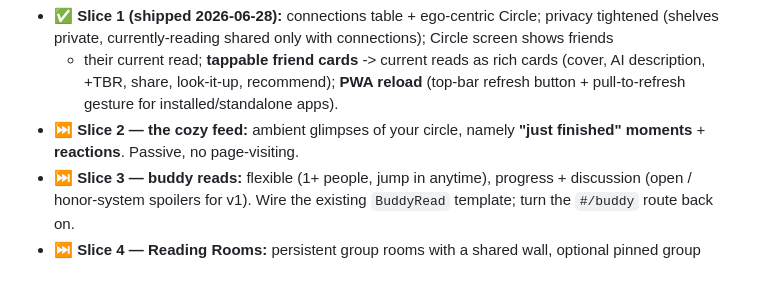
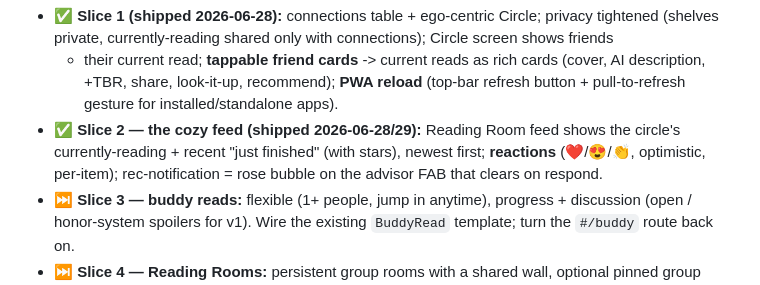
Before and after one commit to cbtomlinson/the-nightstand, a Markdown page: docs/BACKLOG.md, the part around the change. GitHub-like rendering.

Commit message:
Backlog: mark cozy feed (slice 2) shipped
Co-Authored-By: Claude Opus 4.8 <noreply@anthropic.com>

```diff
--- a/docs/BACKLOG.md
+++ b/docs/BACKLOG.md
@@ -58,8 +58,9 @@ reactions. Keep it multi-tenant-friendly (no new owner-specific hardcoding).
   + their current read; **tappable friend cards** -> current reads as rich cards (cover, AI
   description, +TBR, share, look-it-up, recommend); **PWA reload** (top-bar refresh button +
   pull-to-refresh gesture for installed/standalone apps).
-- ⏭️ **Slice 2 — the cozy feed:** ambient glimpses of your circle, namely **"just finished"
-  moments** + **reactions**. Passive, no page-visiting.
+- ✅ **Slice 2 — the cozy feed (shipped 2026-06-28/29):** Reading Room feed shows the circle's
+  currently-reading + recent "just finished" (with stars), newest first; **reactions** (❤️/😍/👏,
+  optimistic, per-item); rec-notification = rose bubble on the advisor FAB that clears on respond.
 - ⏭️ **Slice 3 — buddy reads:** flexible (1+ people, jump in anytime), progress + discussion
   (open / honor-system spoilers for v1). Wire the existing `BuddyRead` template; turn the
   `#/buddy` route back on.
```
